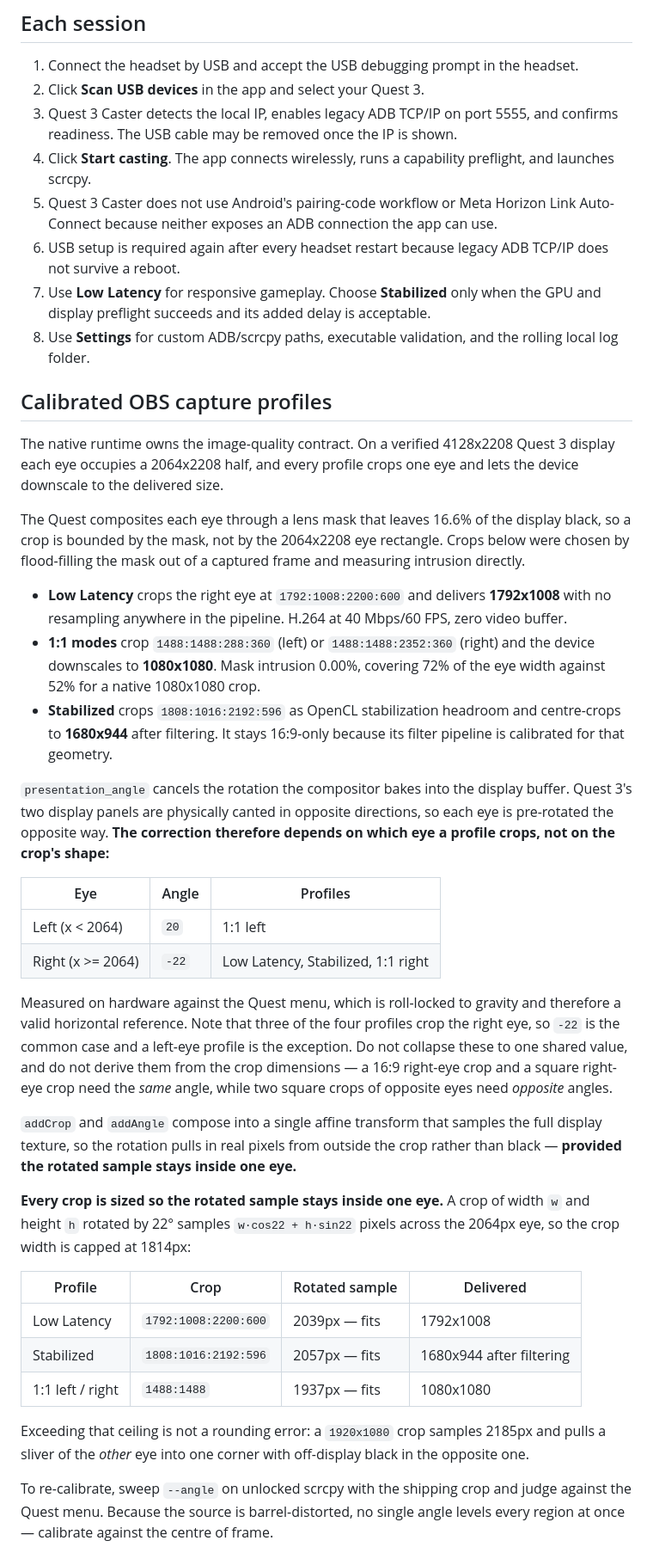
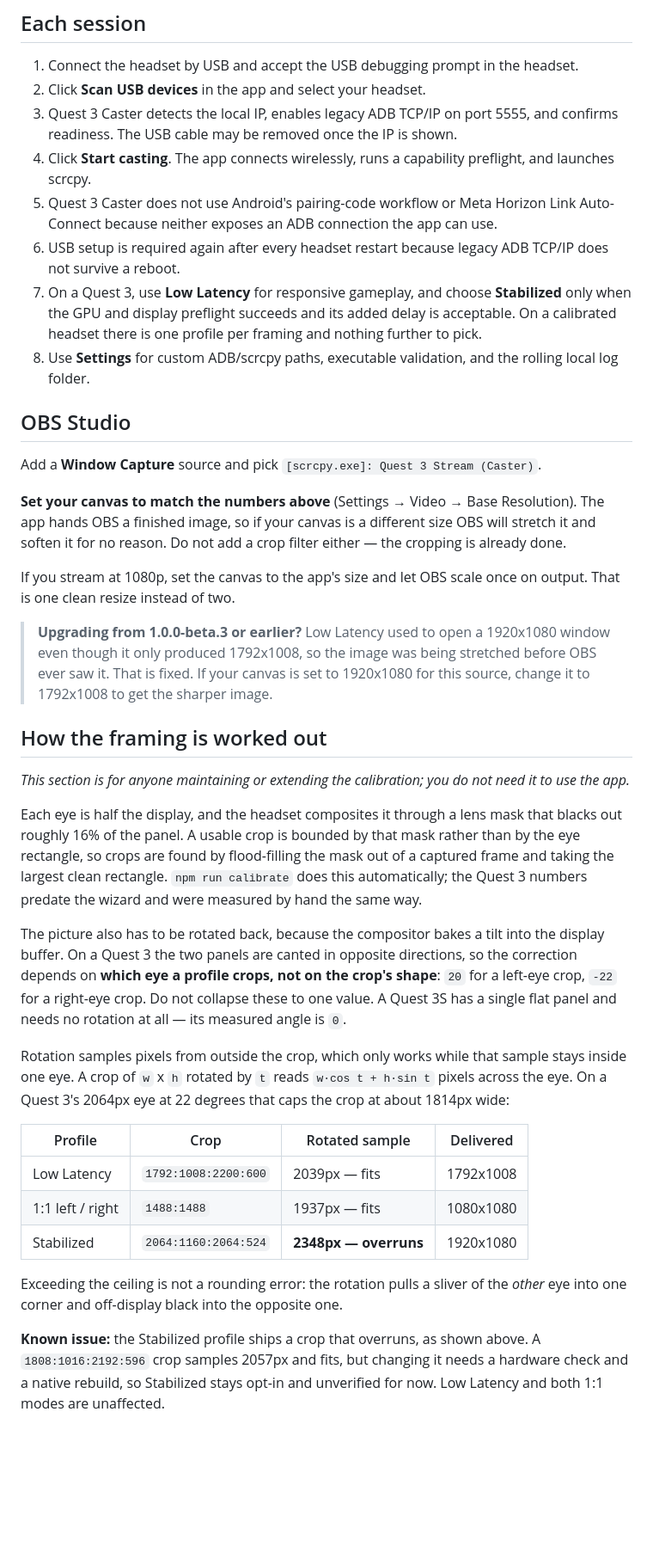
Before and after one commit to SpaceRoachVR/Quest-3-Caster, a Markdown page: README.md, the part around one of its changes. Shown at 86% size. GitHub-like rendering; blank space fills up the shorter version.

```diff
--- a/README.md
+++ b/README.md
@@ -126,44 +128,41 @@ npm start
 ## Each session
 
 1. Connect the headset by USB and accept the USB debugging prompt in the headset.
-2. Click **Scan USB devices** in the app and select your Quest 3.
+2. Click **Scan USB devices** in the app and select your headset.
 3. Quest 3 Caster detects the local IP, enables legacy ADB TCP/IP on port 5555, and confirms readiness. The USB cable may be removed once the IP is shown.
 4. Click **Start casting**. The app connects wirelessly, runs a capability preflight, and launches scrcpy.
 5. Quest 3 Caster does not use Android's pairing-code workflow or Meta Horizon Link Auto-Connect because neither exposes an ADB connection the app can use.
 6. USB setup is required again after every headset restart because legacy ADB TCP/IP does not survive a reboot.
-7. Use **Low Latency** for responsive gameplay. Choose **Stabilized** only when the GPU and display preflight succeeds and its added delay is acceptable.
+7. On a Quest 3, use **Low Latency** for responsive gameplay, and choose **Stabilized** only when the GPU and display preflight succeeds and its added delay is acceptable. On a calibrated headset there is one profile per framing and nothing further to pick.
 8. Use **Settings** for custom ADB/scrcpy paths, executable validation, and the rolling local log folder.
 
-## Calibrated OBS capture profiles
+## OBS Studio
 
-The native runtime owns the image-quality contract. On a verified 4128x2208 Quest 3 display each eye occupies a 2064x2208 half, and every profile crops one eye and lets the device downscale to the delivered size.
+Add a **Window Capture** source and pick `[scrcpy.exe]: Quest 3 Stream (Caster)`.
 
-The Quest composites each eye through a lens mask that leaves 16.6% of the display black, so a crop is bounded by the mask, not by the 2064x2208 eye rectangle. Crops below were chosen by flood-filling the mask out of a captured frame and measuring intrusion directly.
+**Set your canvas to match the numbers above** (Settings → Video → Base Resolution). The app hands OBS a finished image, so if your canvas is a different size OBS will stretch it and soften it for no reason. Do not add a crop filter either — the cropping is already done.
 
-- **Low Latency** crops the right eye at `1792:1008:2200:600` and delivers **1792x1008** with no resampling anywhere in the pipeline. H.264 at 40 Mbps/60 FPS, zero video buffer.
-- **1:1 modes** crop `1488:1488:288:360` (left) or `1488:1488:2352:360` (right) and the device downscales to **1080x1080**. Mask intrusion 0.00%, covering 72% of the eye width against 52% for a native 1080x1080 crop.
-- **Stabilized** crops `1808:1016:2192:596` as OpenCL stabilization headroom and centre-crops to **1680x944** after filtering. It stays 16:9-only because its filter pipeline is calibrated for that geometry.
+If you stream at 1080p, set the canvas to the app's size and let OBS scale once on output. That is one clean resize instead of two.
 
-`presentation_angle` cancels the rotation the compositor bakes into the display buffer. Quest 3's two display panels are physically canted in opposite directions, so each eye is pre-rotated the opposite way. **The correction therefore depends on which eye a profile crops, not on the crop's shape:**
+> **Upgrading from 1.0.0-beta.3 or earlier?** Low Latency used to open a 1920x1080 window even though it only produced 1792x1008, so the image was being stretched before OBS ever saw it. That is fixed. If your canvas is set to 1920x1080 for this source, change it to 1792x1008 to get the sharper image.
 
-| Eye | Angle | Profiles |
-| --- | --- | --- |
-| Left (x < 2064) | `20` | 1:1 left |
-| Right (x >= 2064) | `-22` | Low Latency, Stabilized, 1:1 right |
+## How the framing is worked out
 
-Measured on hardware against the Quest menu, which is roll-locked to gravity and therefore a valid horizontal reference. Note that three of the four profiles crop the right eye, so `-22` is the common case and a left-eye profile is the exception. Do not collapse these to one shared value, and do not derive them from the crop dimensions — a 16:9 right-eye crop and a square right-eye crop need the *same* angle, while two square crops of opposite eyes need *opposite* angles.
+*This section is for anyone maintaining or extending the calibration; you do not need it to use the app.*
 
-`addCrop` and `addAngle` compose into a single affine transform that samples the full display texture, so the rotation pulls in real pixels from outside the crop rather than black — **provided the rotated sample stays inside one eye.**
+Each eye is half the display, and the headset composites it through a lens mask that blacks out roughly 16% of the panel. A usable crop is bounded by that mask rather than by the eye rectangle, so crops are found by flood-filling the mask out of a captured frame and taking the largest clean rectangle. `npm run calibrate` does this automatically; the Quest 3 numbers predate the wizard and were measured by hand the same way.
 
-**Every crop is sized so the rotated sample stays inside one eye.** A crop of width `w` and height `h` rotated by 22° samples `w·cos22 + h·sin22` pixels across the 2064px eye, so the crop width is capped at 1814px:
+The picture also has to be rotated back, because the compositor bakes a tilt into the display buffer. On a Quest 3 the two panels are canted in opposite directions, so the correction depends on **which eye a profile crops, not on the crop's shape**: `20` for a left-eye crop, `-22` for a right-eye crop. Do not collapse these to one value. A Quest 3S has a single flat panel and needs no rotation at all — its measured angle is `0`.
+
+Rotation samples pixels from outside the crop, which only works while that sample stays inside one eye. A crop of `w` x `h` rotated by `t` reads `w·cos t + h·sin t` pixels across the eye. On a Quest 3's 2064px eye at 22 degrees that caps the crop at about 1814px wide:
 
 | Profile | Crop | Rotated sample | Delivered |
 | --- | --- | --- | --- |
 | Low Latency | `1792:1008:2200:600` | 2039px — fits | 1792x1008 |
-| Stabilized | `1808:1016:2192:596` | 2057px — fits | 1680x944 after filtering |
 | 1:1 left / right | `1488:1488` | 1937px — fits | 1080x1080 |
+| Stabilized | `2064:1160:2064:524` | **2348px — overruns** | 1920x1080 |
 
-Exceeding that ceiling is not a rounding error: a `1920x1080` crop samples 2185px and pulls a sliver of the *other* eye into one corner with off-display black in the opposite one.
+Exceeding the ceiling is not a rounding error: the rotation pulls a sliver of the *other* eye into one corner and off-display black into the opposite one.
 
-To re-calibrate, sweep `--angle` on unlocked scrcpy with the shipping crop and judge against the Quest menu. Because the source is barrel-distorted, no single angle levels every region at once — calibrate against the centre of frame.
+**Known issue:** the Stabilized profile ships a crop that overruns, as shown above. A `1808:1016:2192:596` crop samples 2057px and fits, but changing it needs a hardware check and a native rebuild, so Stabilized stays opt-in and unverified for now. Low Latency and both 1:1 modes are unaffected.
 
```
Also changed, not shown: other parts of README.md (+68 -58 lines).
